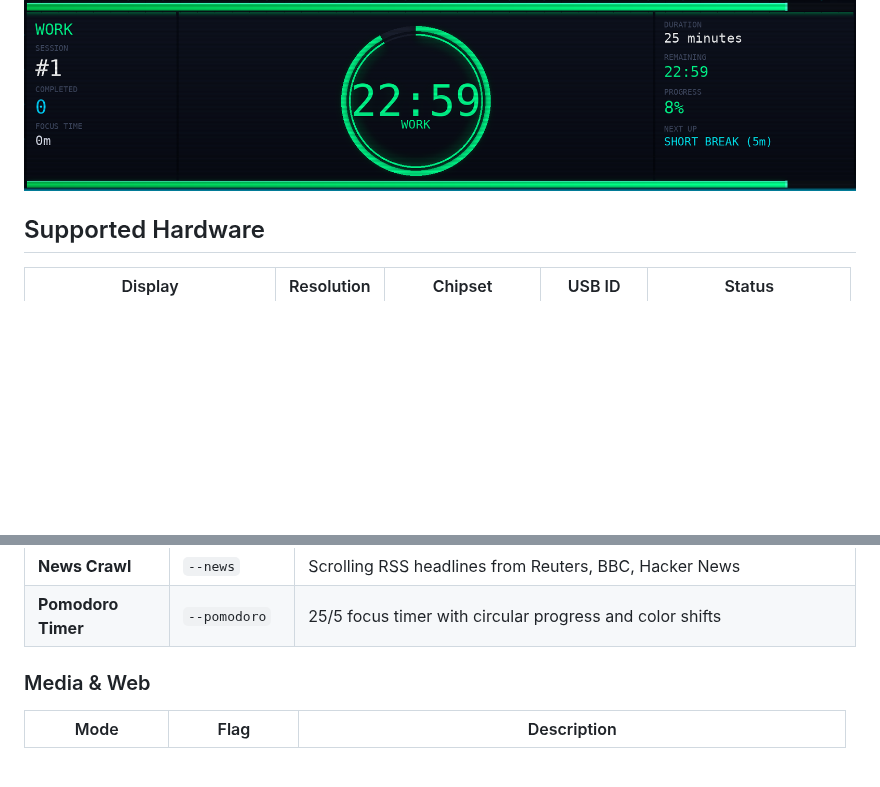
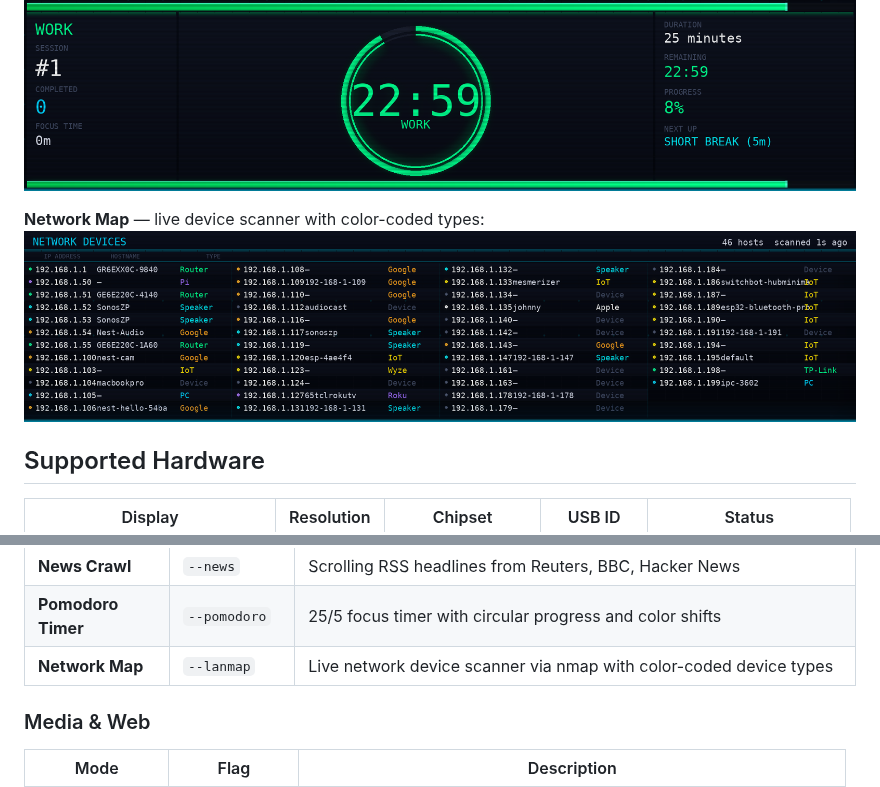
Before and after one commit to hevnsnt/artinchip-linux, a Markdown page: README.md, 2 parts joined by grey strips. Rendered like a GitHub page; pictures changed too: screenshots/lanmap.png (added); blank space fills up the shorter version.

Commit message:
feat: lanmap — remove vendor column, fix column spacing, add to README with screenshot

```diff
--- a/README.md
+++ b/README.md
@@ -30,6 +30,9 @@
 
 **Pomodoro Timer** — 25/5 focus timer with circular progress:
 ![pomodoro](screenshots/pomodoro.png)
+
+**Network Map** — live device scanner with color-coded types:
+![lanmap](screenshots/lanmap.png)
 
 ## Supported Hardware
 
@@ -68,6 +71,7 @@ The installer handles dependencies, udev rules, and puts `tinyscreen` in your PA
 | **Network Monitor** | `--netmon` | Active connections, state breakdown, process names |
 | **News Crawl** | `--news` | Scrolling RSS headlines from Reuters, BBC, Hacker News |
 | **Pomodoro Timer** | `--pomodoro` | 25/5 focus timer with circular progress and color shifts |
+| **Network Map** | `--lanmap` | Live network device scanner via nmap with color-coded device types |
 
 ### Media & Web
 
```
Also changed, not shown: 1 other file.
